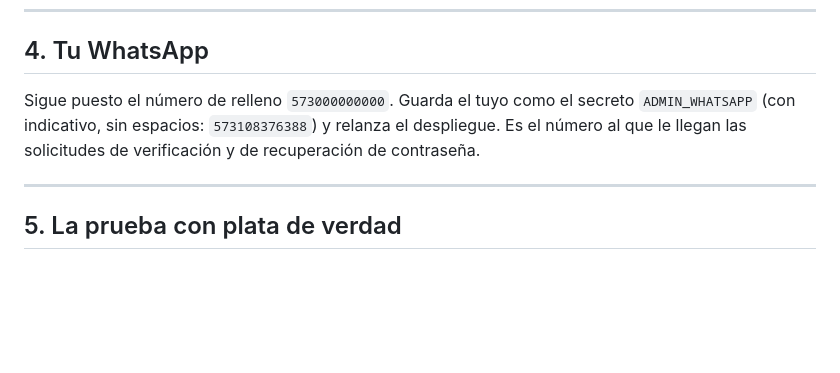
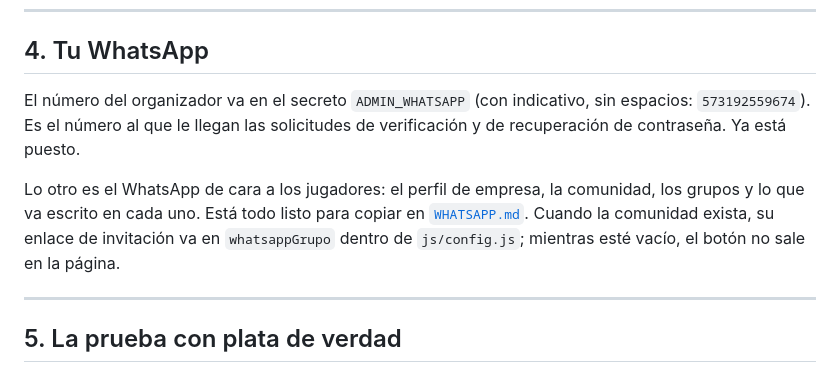
Before and after one commit to estroncri/barbaazul, a Markdown page: LANZAMIENTO.md, the part around the change. Rendered like a GitHub page; blank space fills up the shorter version.

```diff
--- a/LANZAMIENTO.md
+++ b/LANZAMIENTO.md
@@ -99,10 +99,15 @@ Guardar, y lanzar el despliegue.
 
 ## 4. Tu WhatsApp
 
-Sigue puesto el número de relleno `573000000000`. Guarda el tuyo como el
-secreto `ADMIN_WHATSAPP` (con indicativo, sin espacios: `573108376388`) y
-relanza el despliegue. Es el número al que le llegan las solicitudes de
-verificación y de recuperación de contraseña.
+El número del organizador va en el secreto `ADMIN_WHATSAPP` (con indicativo,
+sin espacios: `573192559674`). Es el número al que le llegan las solicitudes
+de verificación y de recuperación de contraseña. Ya está puesto.
+
+Lo otro es el WhatsApp de cara a los jugadores: el perfil de empresa, la
+comunidad, los grupos y lo que va escrito en cada uno. Está todo listo para
+copiar en [`WHATSAPP.md`](WHATSAPP.md). Cuando la comunidad exista, su enlace
+de invitación va en `whatsappGrupo` dentro de `js/config.js`; mientras esté
+vacío, el botón no sale en la página.
 
 ---
 
```
Also changed, not shown: WHATSAPP.md (added, +484 -0 lines).
